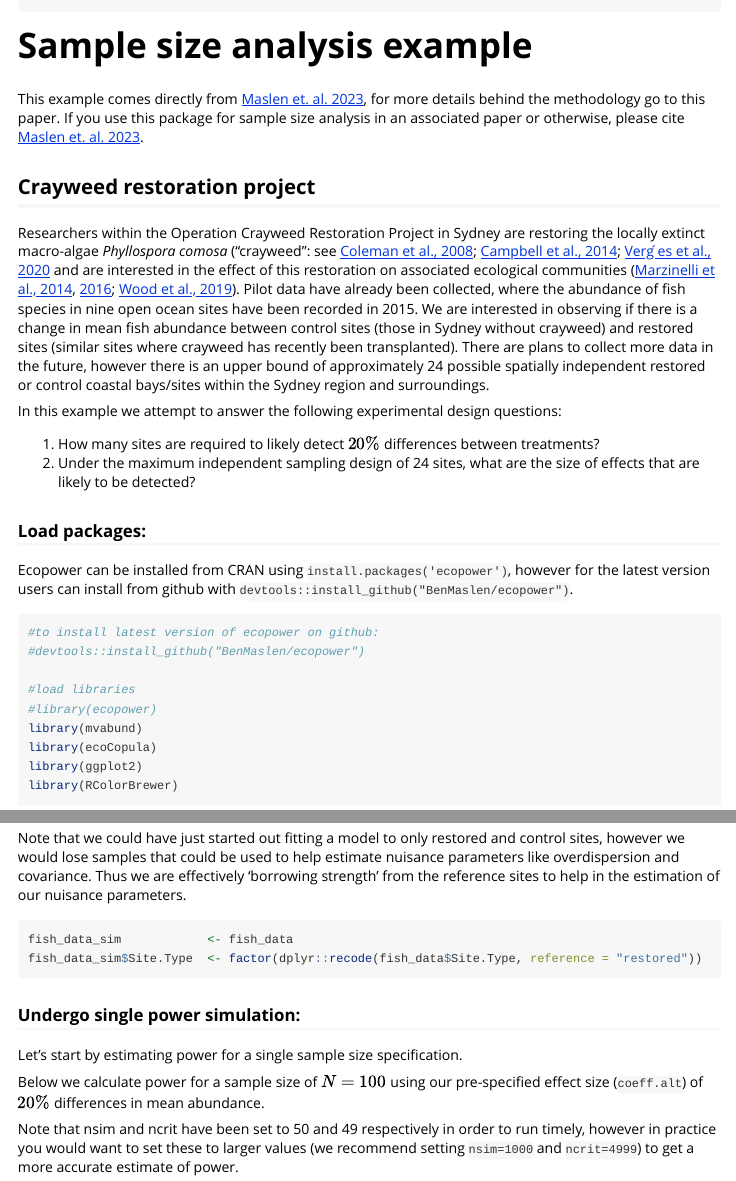
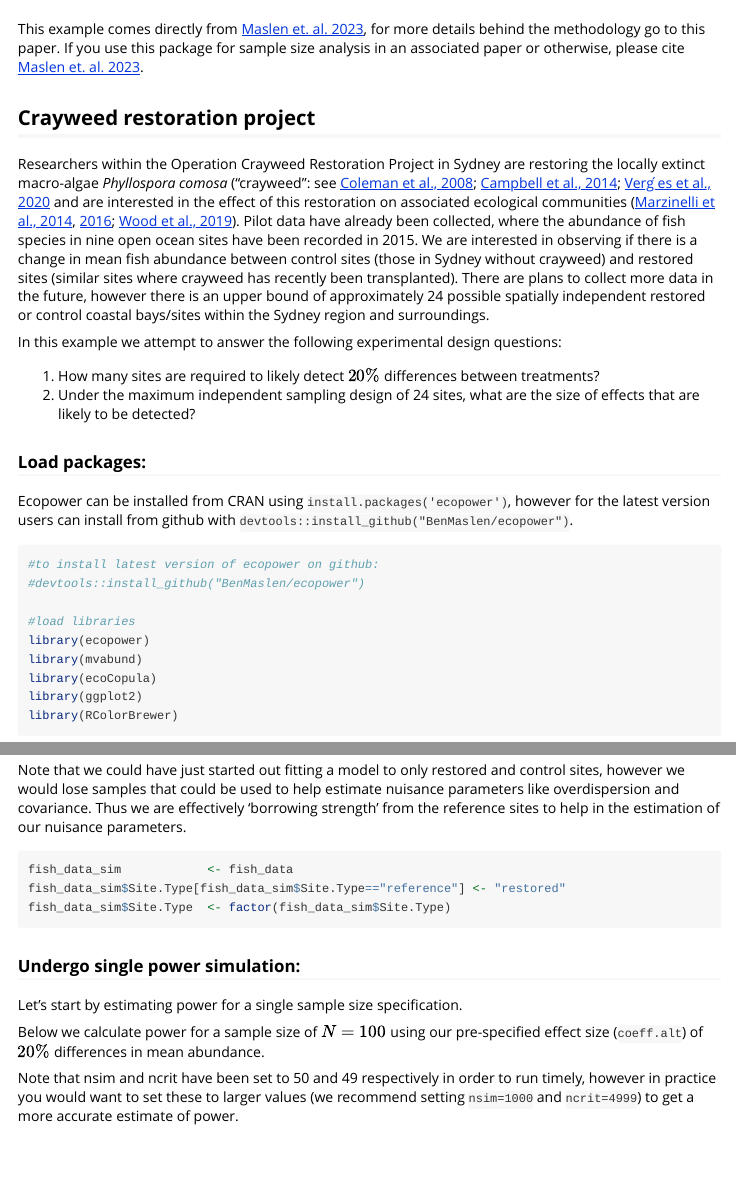
Before and after one commit to eco-stats/ecopower, an R Markdown document (vignettes/sample_size_analysis_example.Rmd): the page in a window 1100 px wide, from 100 px down before the commit and from 60 px down after it, and a second part further down, joined at a grey line. Rendered offline with R 4.5, knitr and Pandoc, with nearby package versions; some code elsewhere in the file could not run offline; long lines of code are wrapped.

Commit message:
replace dplyr

````diff
--- a/vignettes/sample_size_analysis_example.Rmd
+++ b/vignettes/sample_size_analysis_example.Rmd
@@ -22,4 +22,3 @@ library(ecopower)
-# Sample size analysis example
 
 This example comes directly from [Maslen et. al. 2023](https://arxiv.org/abs/2206.09524), for more details behind the methodology go to this paper. If you use this package for sample size analysis in an associated paper or otherwise, please cite [Maslen et. al. 2023](https://arxiv.org/abs/2206.09524).
 
@@ -42,7 +41,7 @@ Ecopower can be installed from CRAN using `install.packages('ecopower')`, howeve
 #devtools::install_github("BenMaslen/ecopower")
 
 #load libraries
-#library(ecopower)
+library(ecopower)
 library(mvabund)
 library(ecoCopula)
 library(ggplot2)
@@ -104,16 +103,17 @@ Note that we could have just started out fitting a model to only restored and co
 
 ```{r}
 fish_data_sim            <- fish_data
-fish_data_sim$Site.Type  <- factor(dplyr::recode(fish_data$Site.Type, reference = "restored"))
+fish_data_sim$Site.Type[fish_data_sim$Site.Type=="reference"] <- "restored"
+fish_data_sim$Site.Type  <- factor(fish_data_sim$Site.Type)
 ```
 
 ### Undergo single power simulation:
 
 Let's start by estimating power for a single sample size specification.
 
-Below we calculate power for a sample size of $N=100$ using our pre-specified effect size (```coeff.alt```) of $20\%$ differences in mean abundance.
+Below we calculate power for a sample size of $N=100$ using our pre-specified effect size (`coeff.alt`) of $20\%$ differences in mean abundance.
 
-Note that nsim and ncrit have been set to 50 and 49 respectively in order to run timely, however in practice you would want to set these to larger values (we recommend setting ```nsim=1000``` and ```ncrit=4999```) to get a more accurate estimate of power.
+Note that nsim and ncrit have been set to 50 and 49 respectively in order to run timely, however in practice you would want to set these to larger values (we recommend setting `nsim=1000` and `ncrit=4999`) to get a more accurate estimate of power.
 
 ```{r}
 powersim(fit.cord, N=100, coeff.alt, term="Site.Type", nsim=50, ncrit=49, newdata = fish_data_sim)
````
Also changed, not shown: vignettes/sample_size_analysis_example.Rmd (22 more changed lines), 3 other files.
